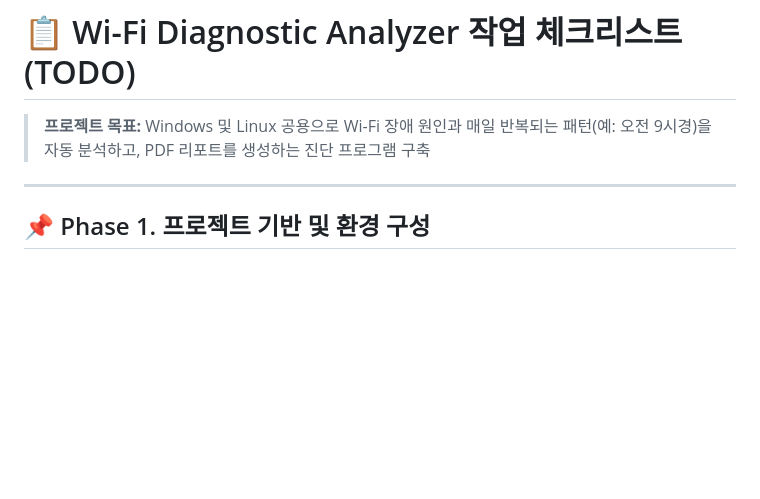
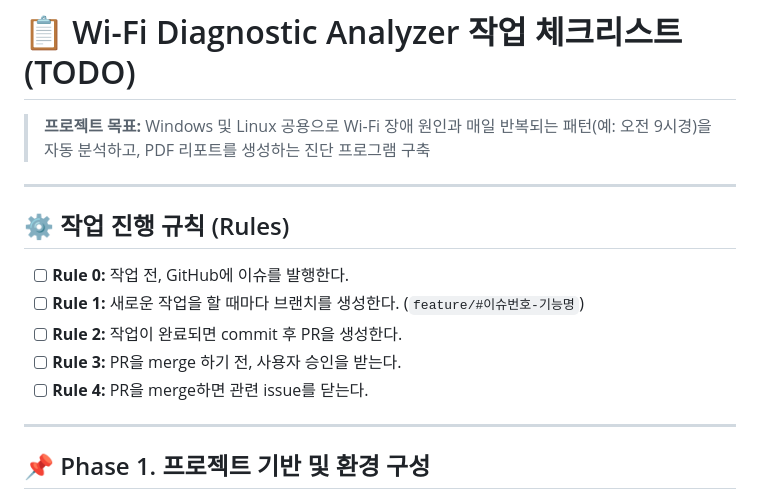
Before and after one commit to coderwin/wifi-diagnostic-analyzer, a Markdown page: TODO.md, the part around the change. Rendered like a GitHub page; blank space fills up the shorter version.

Commit message:
docs: Add workflow rules to TODO.md
Co-authored-by: Cursor <cursoragent@cursor.com>

```diff
--- a/TODO.md
+++ b/TODO.md
@@ -1,6 +1,15 @@
 # 📋 Wi-Fi Diagnostic Analyzer 작업 체크리스트 (TODO)
 
 > **프로젝트 목표:** Windows 및 Linux 공용으로 Wi-Fi 장애 원인과 매일 반복되는 패턴(예: 오전 9시경)을 자동 분석하고, PDF 리포트를 생성하는 진단 프로그램 구축
+
+---
+
+## ⚙️ 작업 진행 규칙 (Rules)
+- [ ] **Rule 0:** 작업 전, GitHub에 이슈를 발행한다.
+- [ ] **Rule 1:** 새로운 작업을 할 때마다 브랜치를 생성한다. (`feature/#이슈번호-기능명`)
+- [ ] **Rule 2:** 작업이 완료되면 commit 후 PR을 생성한다.
+- [ ] **Rule 3:** PR을 merge 하기 전, 사용자 승인을 받는다.
+- [ ] **Rule 4:** PR을 merge하면 관련 issue를 닫는다.
 
 ---
 
```
